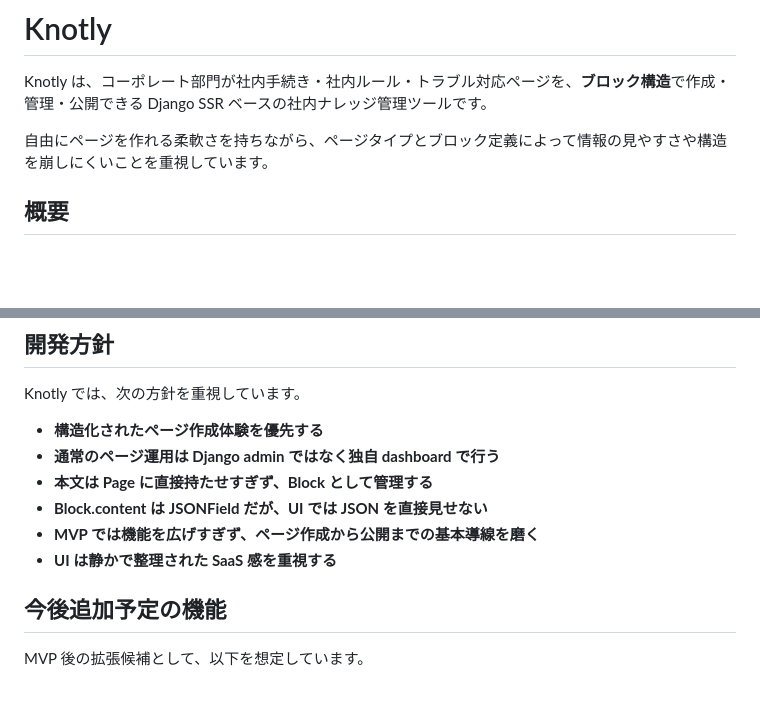
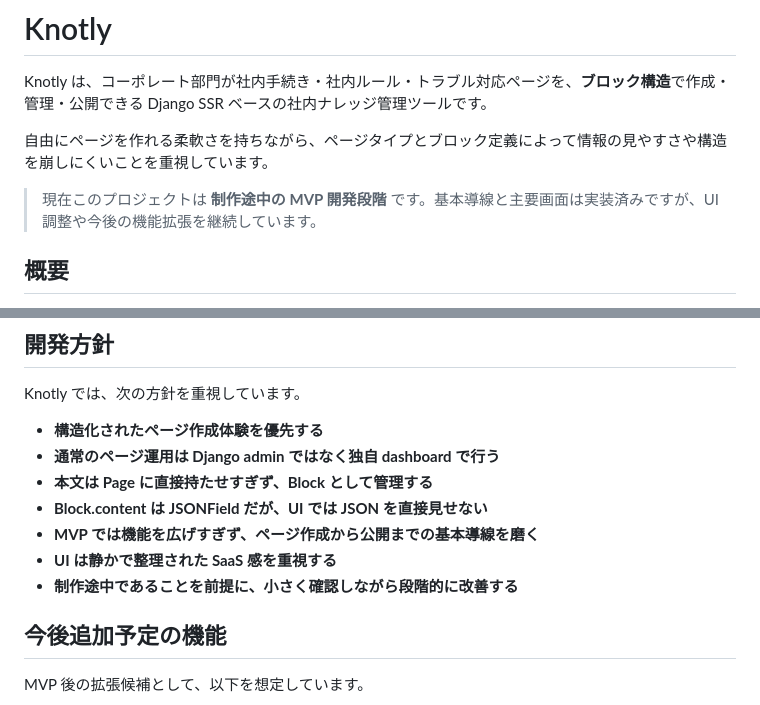
Before and after one commit to rhyeshei/PJ-Knotly, a Markdown page: README.md, 2 parts joined by grey strips. Rendered like a GitHub page; blank space fills up the shorter version.

Commit message:
docs: note project is still in progress

```diff
--- a/README.md
+++ b/README.md
@@ -3,6 +3,8 @@
 Knotly は、コーポレート部門が社内手続き・社内ルール・トラブル対応ページを、**ブロック構造**で作成・管理・公開できる Django SSR ベースの社内ナレッジ管理ツールです。
 
 自由にページを作れる柔軟さを持ちながら、ページタイプとブロック定義によって情報の見やすさや構造を崩しにくいことを重視しています。
+
+> 現在このプロジェクトは **制作途中の MVP 開発段階** です。基本導線と主要画面は実装済みですが、UI 調整や今後の機能拡張を継続しています。
 
 ## 概要
 
@@ -205,6 +207,7 @@ Knotly では、次の方針を重視しています。
 - **Block.content は JSONField だが、UI では JSON を直接見せない**
 - **MVP では機能を広げすぎず、ページ作成から公開までの基本導線を磨く**
 - **UI は静かで整理された SaaS 感を重視する**
+- **制作途中であることを前提に、小さく確認しながら段階的に改善する**
 
 ## 今後追加予定の機能
 
```
